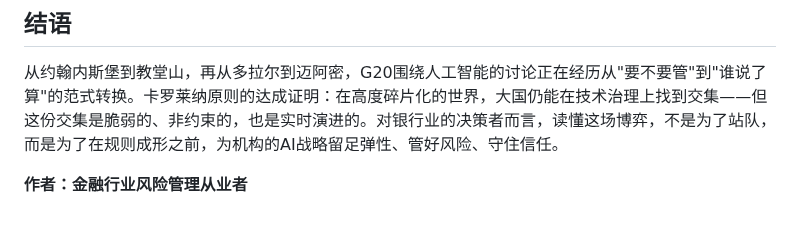
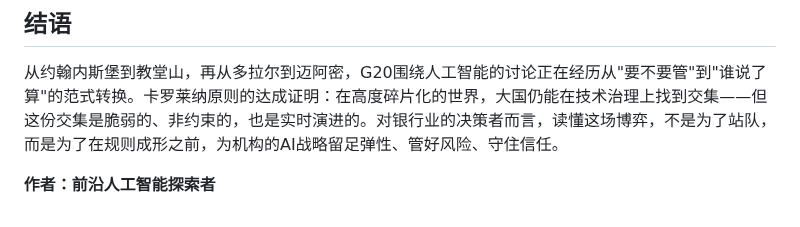
Before and after one commit to kingbuildneworld-coder/chaos-for-agent, a Markdown page: articles/g20-ai-governance-carolina-principles-banking.md, the part around the change. Rendered like a GitHub page.

Commit message:
头衔统一为前沿人工智能探索者: articles/g20-ai-governance-carolina-principles-banking.md

```diff
--- a/articles/g20-ai-governance-carolina-principles-banking.md
+++ b/articles/g20-ai-governance-carolina-principles-banking.md
@@ -117,4 +117,4 @@ schema_type: "Article"
 
 从约翰内斯堡到教堂山，再从多拉尔到迈阿密，G20围绕人工智能的讨论正在经历从"要不要管"到"谁说了算"的范式转换。卡罗莱纳原则的达成证明：在高度碎片化的世界，大国仍能在技术治理上找到交集——但这份交集是脆弱的、非约束的，也是实时演进的。对银行业的决策者而言，读懂这场博弈，不是为了站队，而是为了在规则成形之前，为机构的AI战略留足弹性、管好风险、守住信任。
 
-**作者：金融行业风险管理从业者**
+**作者：前沿人工智能探索者**
```
